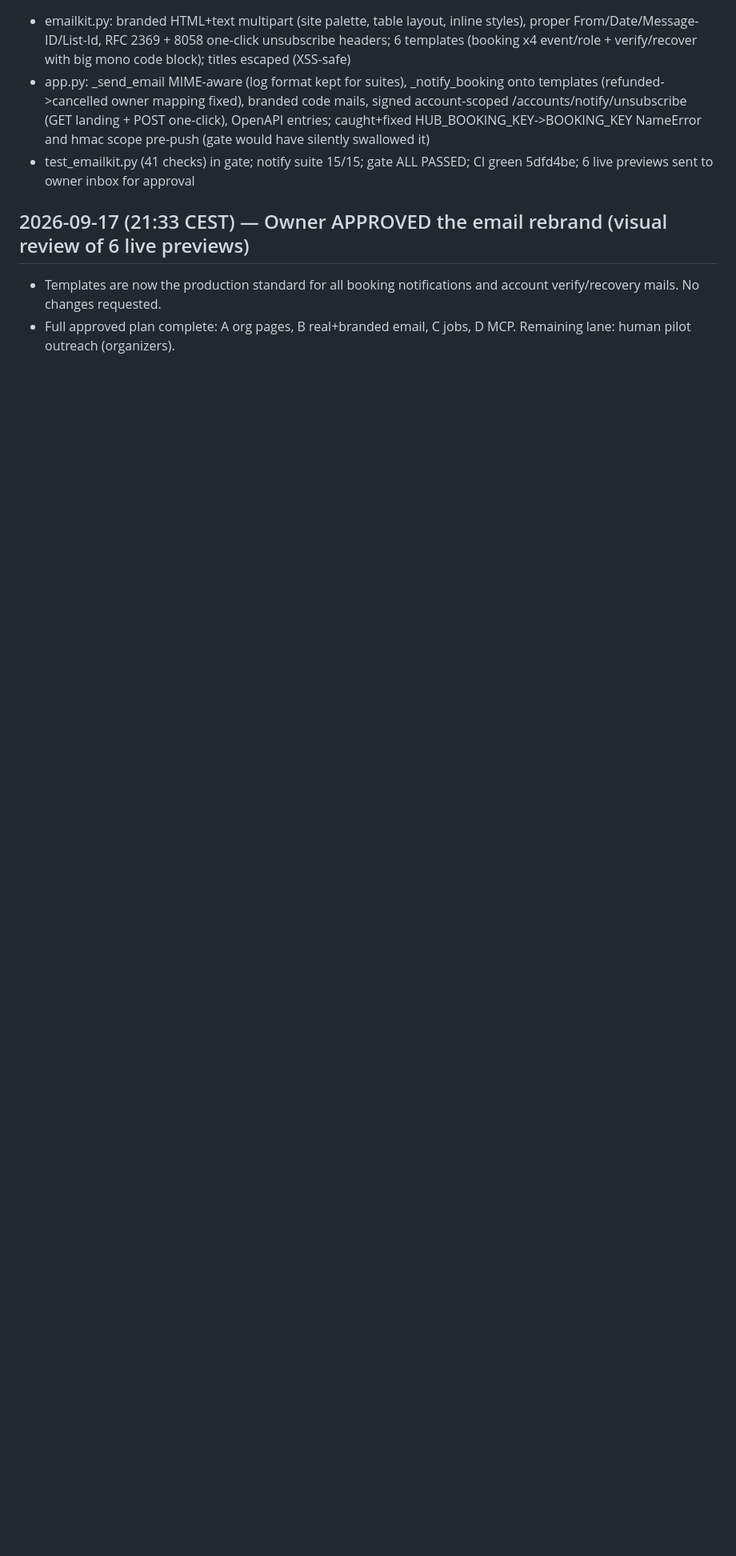
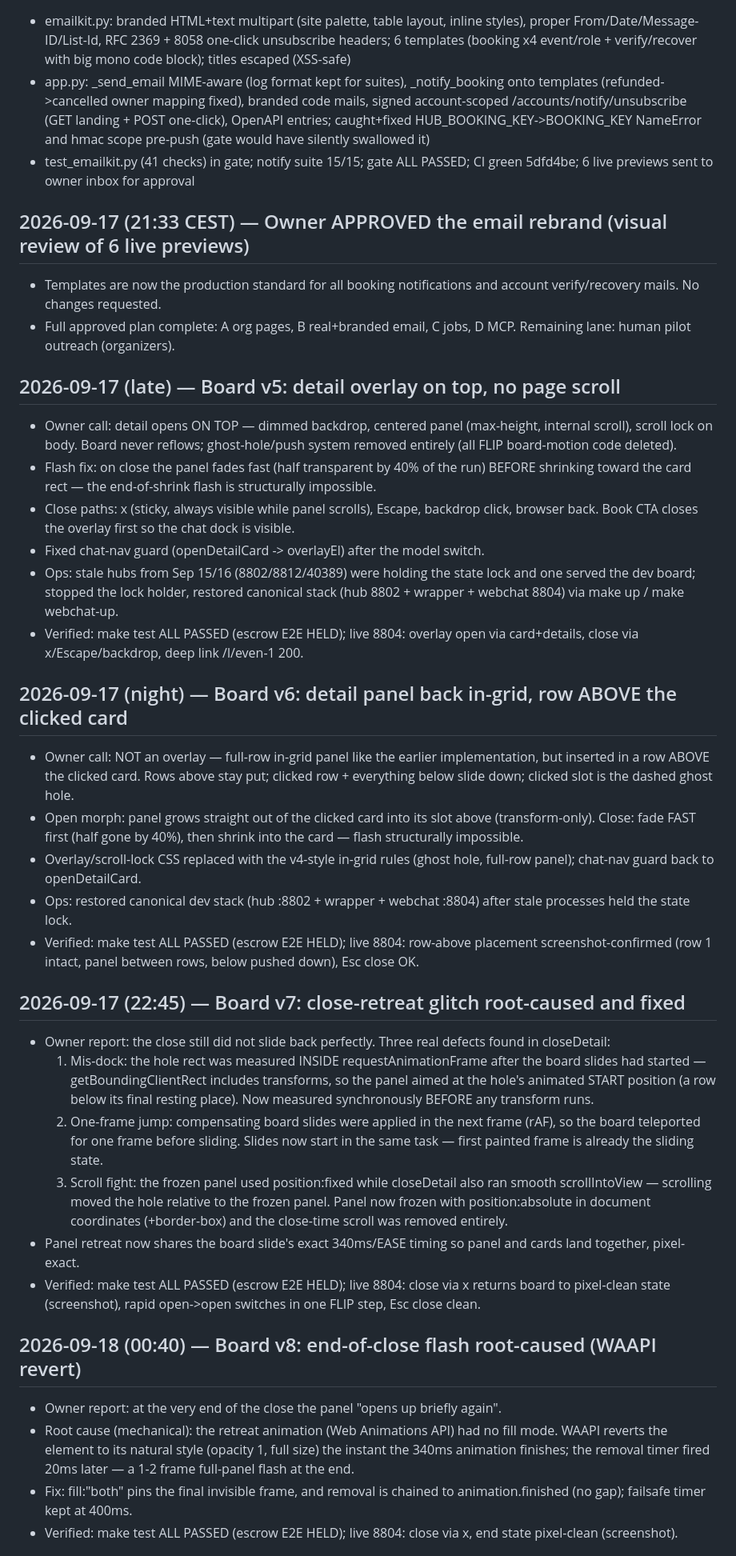
Before and after one commit to everlist-hq/everlist, a Markdown page: everlist/docs/worklog.md, the part around one of its changes. Shown at 80% size. GitHub-like rendering; blank space fills up the shorter version.

```diff
--- a/everlist/docs/worklog.md
+++ b/everlist/docs/worklog.md
@@ -925,3 +925,33 @@ synced. Suite 94/94, full gate ALL PASSED (A2A escrow=HELD).
   account verify/recovery mails. No changes requested.
 - Full approved plan complete: A org pages, B real+branded email, C jobs, D MCP.
   Remaining lane: human pilot outreach (organizers).
+
+## 2026-09-17 (late) — Board v5: detail overlay on top, no page scroll
+- Owner call: detail opens ON TOP — dimmed backdrop, centered panel (max-height, internal scroll), scroll lock on body. Board never reflows; ghost-hole/push system removed entirely (all FLIP board-motion code deleted).
+- Flash fix: on close the panel fades fast (half transparent by 40% of the run) BEFORE shrinking toward the card rect — the end-of-shrink flash is structurally impossible.
+- Close paths: x (sticky, always visible while panel scrolls), Escape, backdrop click, browser back. Book CTA closes the overlay first so the chat dock is visible.
+- Fixed chat-nav guard (openDetailCard -> overlayEl) after the model switch.
+- Ops: stale hubs from Sep 15/16 (8802/8812/40389) were holding the state lock and one served the dev board; stopped the lock holder, restored canonical stack (hub 8802 + wrapper + webchat 8804) via make up / make webchat-up.
+- Verified: make test ALL PASSED (escrow E2E HELD); live 8804: overlay open via card+details, close via x/Escape/backdrop, deep link /l/even-1 200.
+
+## 2026-09-17 (night) — Board v6: detail panel back in-grid, row ABOVE the clicked card
+- Owner call: NOT an overlay — full-row in-grid panel like the earlier implementation, but inserted in a row ABOVE the clicked card. Rows above stay put; clicked row + everything below slide down; clicked slot is the dashed ghost hole.
+- Open morph: panel grows straight out of the clicked card into its slot above (transform-only). Close: fade FAST first (half gone by 40%), then shrink into the card — flash structurally impossible.
+- Overlay/scroll-lock CSS replaced with the v4-style in-grid rules (ghost hole, full-row panel); chat-nav guard back to openDetailCard.
+- Ops: restored canonical dev stack (hub :8802 + wrapper + webchat :8804) after stale processes held the state lock.
+- Verified: make test ALL PASSED (escrow E2E HELD); live 8804: row-above placement screenshot-confirmed (row 1 intact, panel between rows, below pushed down), Esc close OK.
+
+## 2026-09-17 (22:45) — Board v7: close-retreat glitch root-caused and fixed
+- Owner report: the close still did not slide back perfectly. Three real defects found in closeDetail:
+  1. Mis-dock: the hole rect was measured INSIDE requestAnimationFrame after the board slides had started — getBoundingClientRect includes transforms, so the panel aimed at the hole's animated START position (a row below its final resting place). Now measured synchronously BEFORE any transform runs.
+  2. One-frame jump: compensating board slides were applied in the next frame (rAF), so the board teleported for one frame before sliding. Slides now start in the same task — first painted frame is already the sliding state.
+  3. Scroll fight: the frozen panel used position:fixed while closeDetail also ran smooth scrollIntoView — scrolling moved the hole relative to the frozen panel. Panel now frozen with position:absolute in document coordinates (+border-box) and the close-time scroll was removed entirely.
+- Panel retreat now shares the board slide's exact 340ms/EASE timing so panel and cards land together, pixel-exact.
+- Verified: make test ALL PASSED (escrow E2E HELD); live 8804: close via x returns board to pixel-clean state (screenshot), rapid open->open switches in one FLIP step, Esc close clean.
+
+## 2026-09-18 (00:40) — Board v8: end-of-close flash root-caused (WAAPI revert)
+- Owner report: at the very end of the close the panel "opens up briefly again".
+- Root cause (mechanical): the retreat animation (Web Animations API) had no fill mode. WAAPI reverts the element to its natural style (opacity 1, full size) the instant the 340ms animation finishes; the removal timer fired 20ms later — a 1-2 frame full-panel flash at the end.
+- Fix: fill:"both" pins the final invisible frame, and removal is chained to animation.finished (no gap); failsafe timer kept at 400ms.
+- Verified: make test ALL PASSED (escrow E2E HELD); live 8804: close via x, end state pixel-clean (screenshot).
+
```
Also changed, not shown: other parts of everlist/docs/worklog.md (+24 -0 lines), 1 other file.
